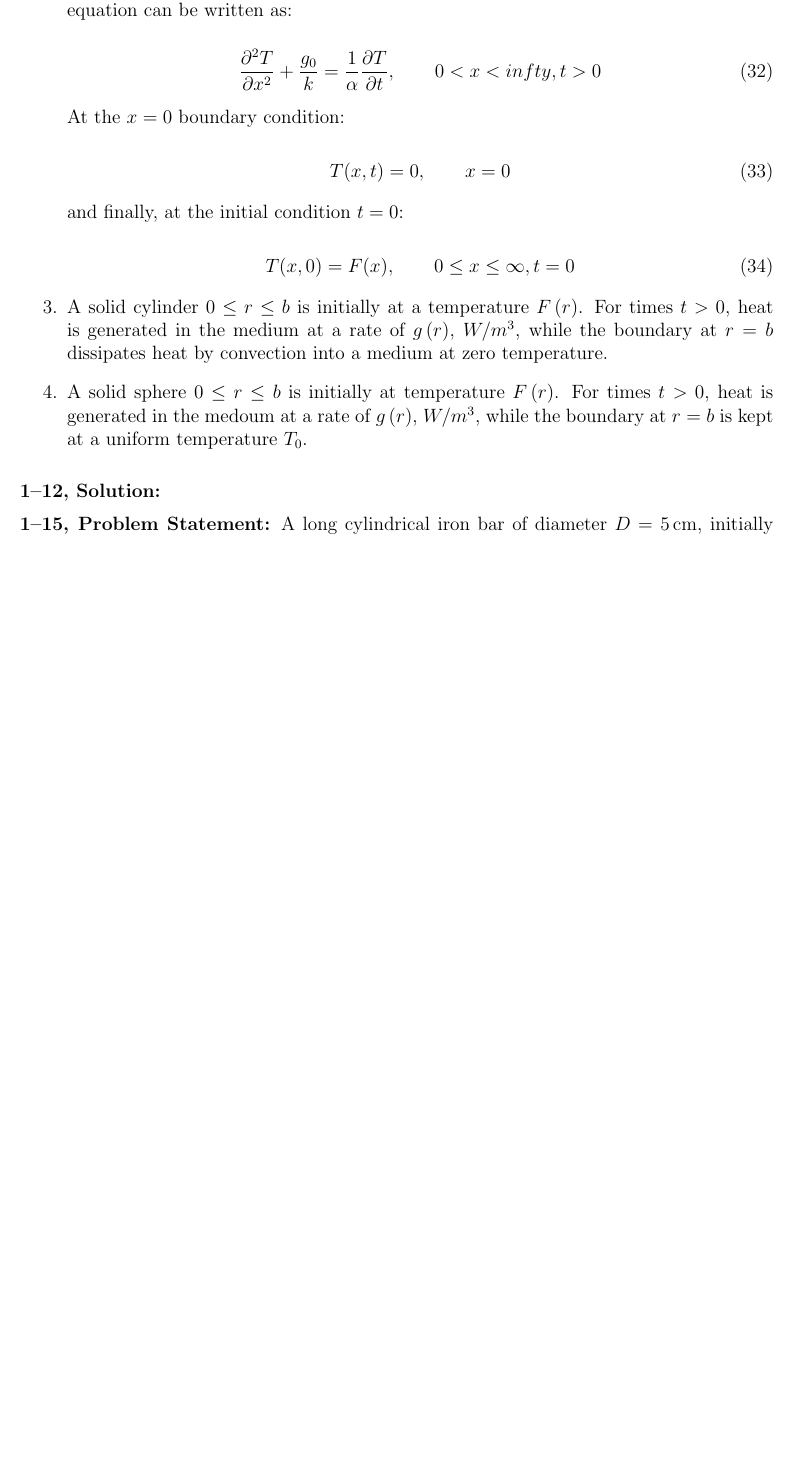
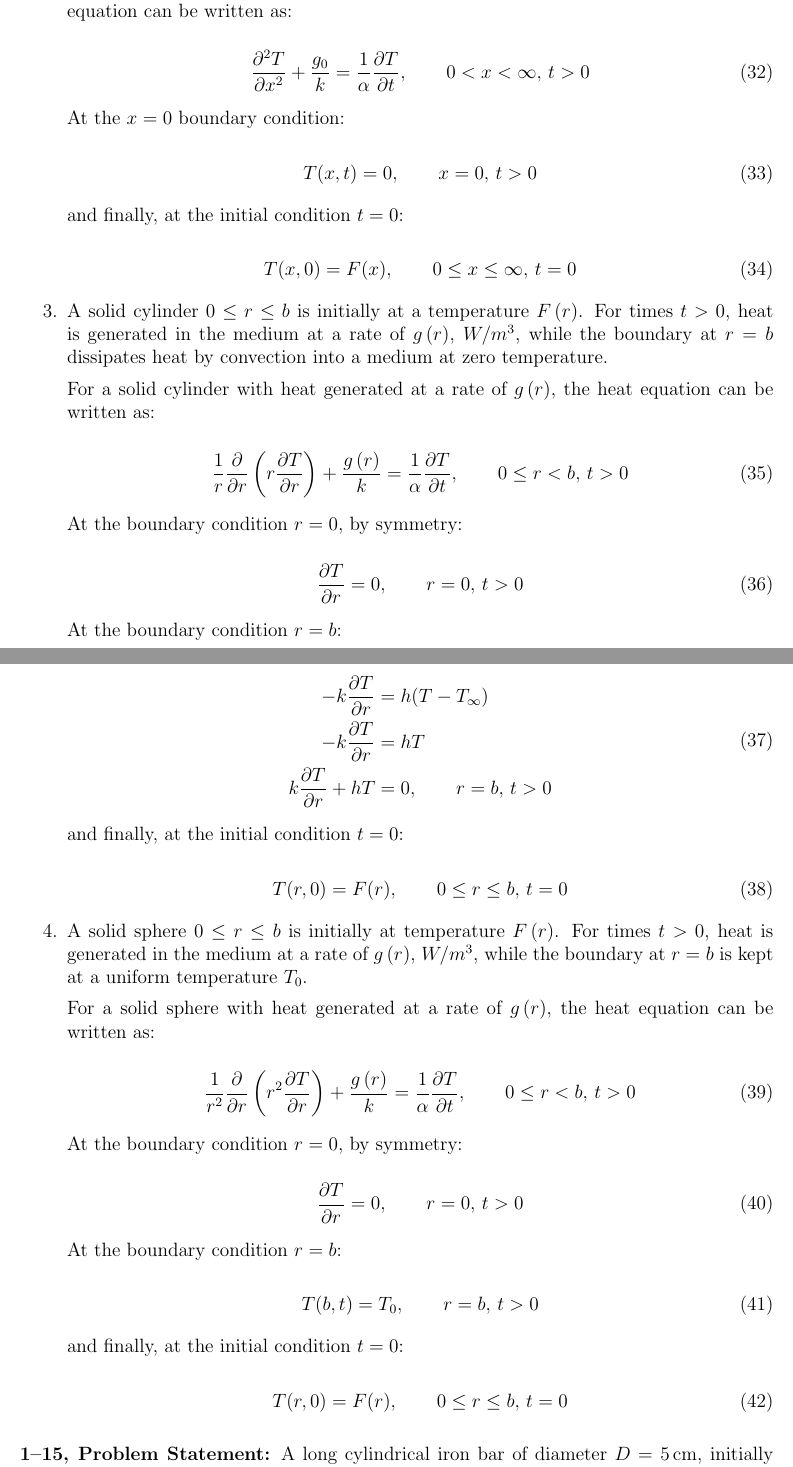
Before and after one commit to cjdipietrantonio/ME5130, a LaTeX problem sheet (Homework/HW01/DiPietrantonio_ME5130_HW01.tex): part of page 4 of 5 before the commit and two parts of pages 4 and 5 of 6 after it, the two joined at a grey line, cut so that both start at the same text, the shorter picture padded with empty space. Compiled offline with pdfLaTeX.

Commit message:
HW01 P02

```diff
--- a/Homework/HW01/DiPietrantonio_ME5130_HW01.tex
+++ b/Homework/HW01/DiPietrantonio_ME5130_HW01.tex
@@ -224,22 +228,22 @@ Set up the mathematical formulation of the following head conduction problems:
 
     \item A semiinfinite region $0 \leq x < \infty$ is initially at a temperature $F\left( x \right)$. For times $t > 0$, heat is generated in the medium at a constant rate of $g_0 W/m^3$, while the boundary at x = 0 is kept at zero temperature.
 
-    For a semiinfinite region with a costant rate of eat generation of $g_0 W/m^3$, the heat equation can be written as:
+    For a semiinfinite region with a costant rate of heat generation of $g_0 W/m^3$, the heat equation can be written as:
 
     \begin{equation}
-    \frac{\partial^2 T}{\partial x^2} + \frac{g_0}{k} = \frac{1}{\alpha} \frac{\partial T}{\partial t}, \qquad 0 < x < infty, t > 0
+    \frac{\partial^2 T}{\partial x^2} + \frac{g_0}{k} = \frac{1}{\alpha} \frac{\partial T}{\partial t}, \qquad 0 < x < \infty, \, t > 0
     \end{equation}
 
     At the $x = 0$ boundary condition:
 
     \begin{equation}
-        T(x, t) = 0, \qquad x = 0
+        T(x, t) = 0, \qquad x = 0, \, t > 0
     \end{equation}
 
     and finally, at the initial condition $t = 0$:
 
     \begin{equation}
-        T(x, 0) = F(x), \qquad 0 \leq x \leq \infty, t = 0
+        T(x, 0) = F(x), \qquad 0 \leq x \leq \infty, \, t = 0
     \end{equation}
 
 
@@ -247,14 +251,63 @@ Set up the mathematical formulation of the following head conduction problems:
 
     \item A solid cylinder $0 \leq r \leq b$ is initially at a temperature $F\left( r \right)$. For times $t > 0$, heat is generated in the medium at a rate of $g\left( r \right)$, $W/m^3$, while the boundary at $r = b$ dissipates heat by convection into a medium at zero temperature.
 
+    For a solid cylinder with heat generated at a rate of $g\left( r \right)$, the heat equation can be written as:
+
+    \begin{equation}
+        \frac{1}{r}\frac{\partial}{\partial r} \left(r \frac{\partial T}{\partial r} \right) + \frac{g\left(r \right)}{k} = \frac{1}{\alpha} \frac{\partial T}{\partial t}, \qquad 0 \leq r < b, \, t > 0
+    \end{equation}
+
+    At the boundary condition $r = 0$, by symmetry:
+
+    \begin{equation}
+        \frac{\partial T}{\partial r} = 0, \qquad r = 0, \, t > 0
+    \end{equation}
+
+    At the boundary condition $r = b$:
+
+    \begin{equation}
+    \begin{aligned}
+        -k\frac{\partial T}{\partial r}      &= h(T - T_{\infty}) \\
+        -k\frac{\partial T}{\partial r}      &= hT \\
+        k\frac{\partial T}{\partial r} + hT &= 0, \qquad r = b, \, t > 0
+    \end{aligned}
+    \end{equation}
+
+    and finally, at the initial condition $t = 0$:
+
+    \begin{equation}
+        T(r, 0) = F(r), \qquad 0 \leq r \leq b, \, t = 0
+    \end{equation}
+
     %--------------------------------------------------------------------------------------
 
-    \item A solid sphere $0 \leq r \leq b$ is initially at temperature $F\left( r \right)$. For times $t > 0$, heat is generated in the medoum at a rate of $g\left( r \right)$, $W/m^3$, while the boundary at $r = b$ is kept at a uniform temperature $T_0$.
+    \item A solid sphere $0 \leq r \leq b$ is initially at temperature $F\left( r \right)$. For times $t > 0$, heat is generated in the medium at a rate of $g\left( r \right)$, $W/m^3$, while the boundary at $r = b$ is kept at a uniform temperature $T_0$.
+
+    For a solid sphere with heat generated at a rate of $g\left( r \right)$, the heat equation can be written as:
+
+    \begin{equation}
+        \frac{1}{r^2}\frac{\partial}{\partial r} \left(r^2 \frac{\partial T}{\partial r} \right) + \frac{g\left(r \right)}{k} = \frac{1}{\alpha} \frac{\partial T}{\partial t}, \qquad 0 \leq r < b, \, t > 0
+    \end{equation}
+
+    At the boundary condition $r = 0$, by symmetry:
+
+    \begin{equation}
+        \frac{\partial T}{\partial r} = 0, \qquad r = 0, \, t > 0
+    \end{equation}
+
+    At the boundary condition $r = b$:
+
+    \begin{equation}
+        T(b, t) = T_0, \qquad r = b, \, t > 0
+    \end{equation}
+
+    and finally, at the initial condition $t = 0$:
+
+    \begin{equation}
+        T(r, 0) = F(r), \qquad 0 \leq r \leq b, \, t = 0
+    \end{equation}
+
 \end{enumerate}
-
-\vspace{6pt}
-
-\textbf{1--12, Solution:}
 
 \vspace{6pt}
 
```
Also changed, not shown: Homework/HW01/DiPietrantonio_ME5130_HW01.pdf, Homework/HW01/DiPietrantonio_ME5130_HW01.tex (16 more changed lines), 2 other files.
